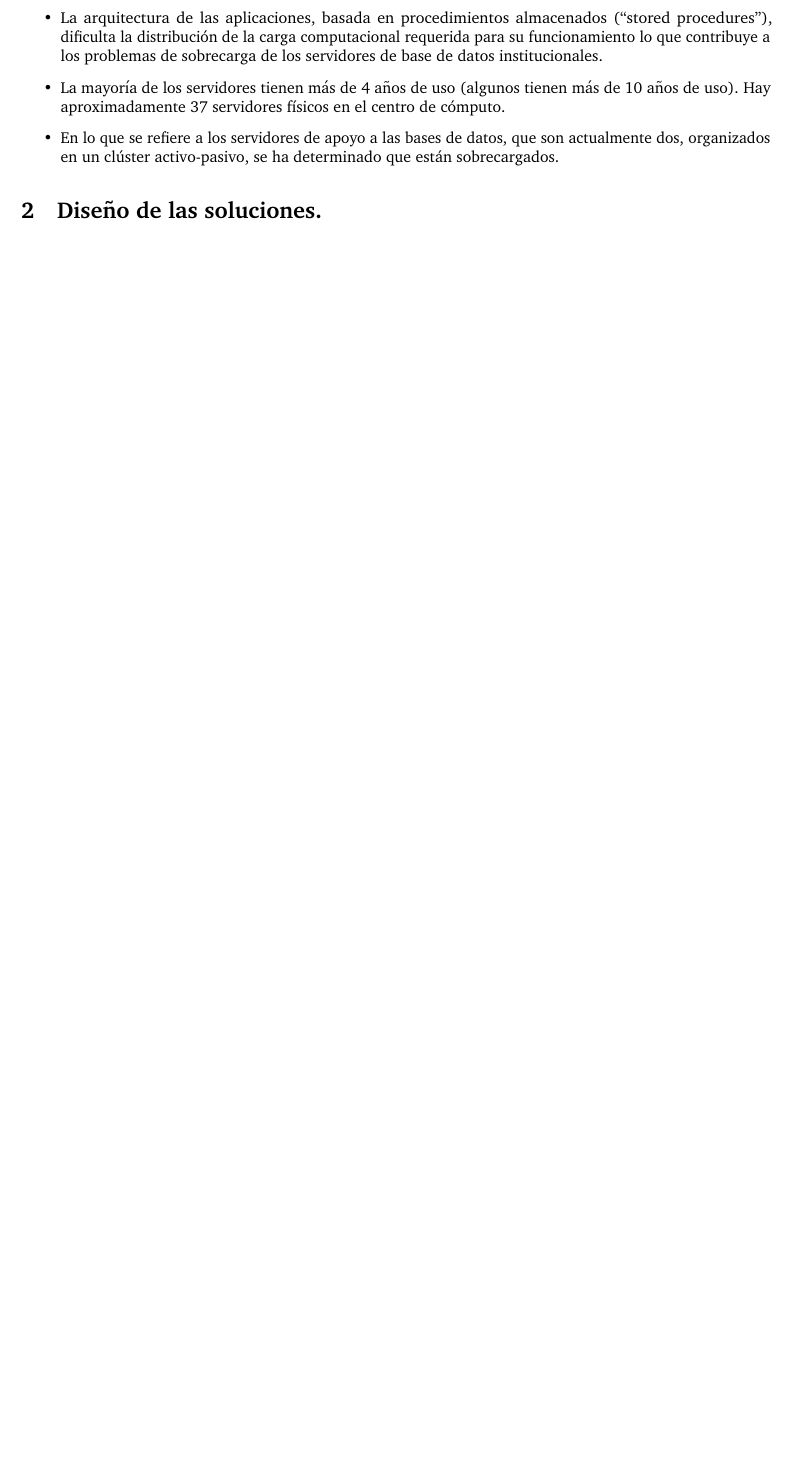
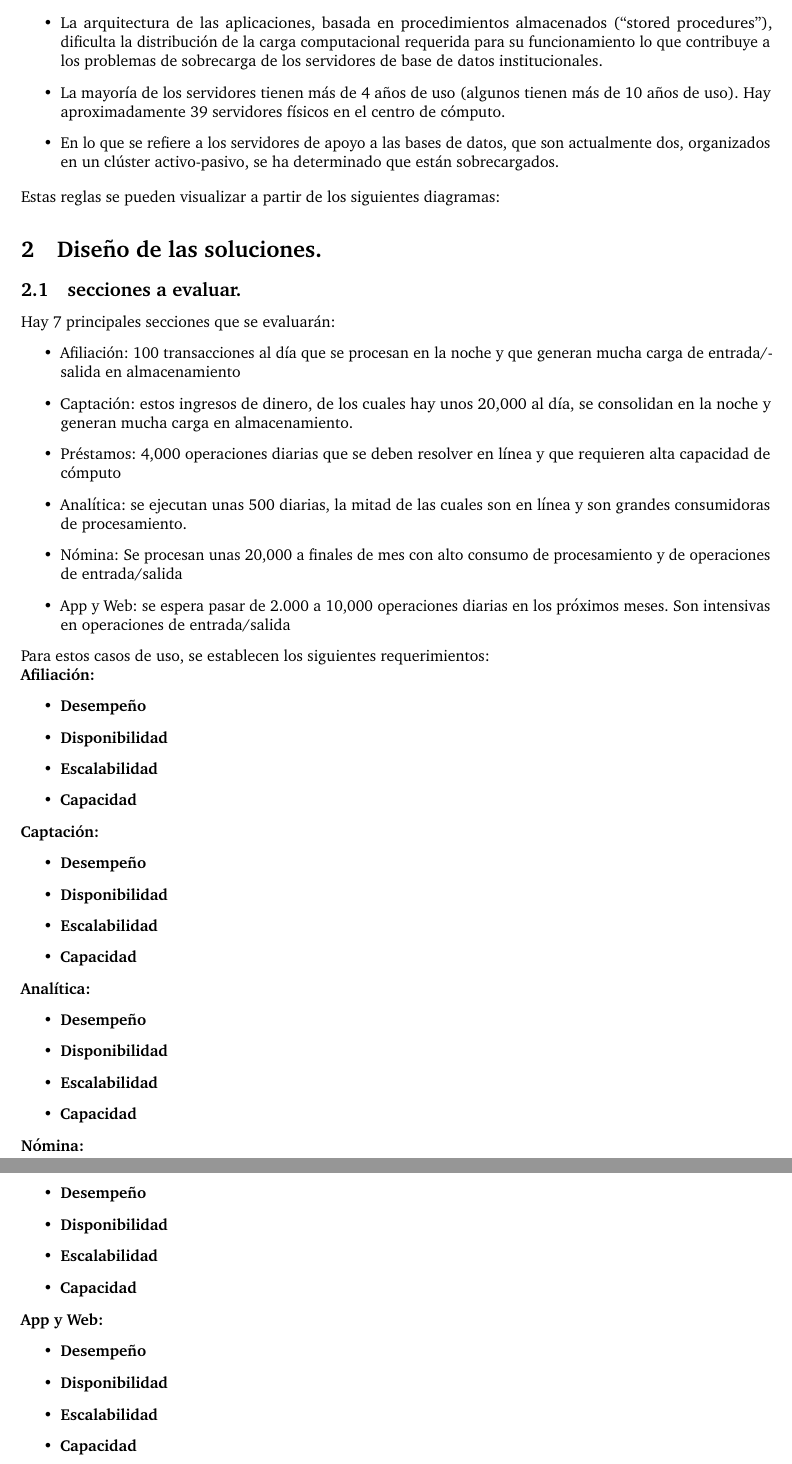
Before and after one commit to XaurDesu/infracomp-caso4, a LaTeX document (main.tex): part of page 3 of 3 before the commit and two parts of pages 3 and 4 of 4 after it, the two joined at a grey line, cut so that both start at the same text, the shorter picture padded with empty space. Compiled offline with pdfLaTeX.

Commit message:
add even more stuffs

```diff
--- a/main.tex
+++ b/main.tex
@@ -171,12 +172,74 @@ Fuera de esto, se va a asumir que:
     distribución de la carga computacional requerida para su funcionamiento lo que contribuye a los problemas de
     sobrecarga de los servidores de base de datos institucionales.
     \item La mayoría de los servidores tienen más de 4 años de uso (algunos tienen más de 10 años de uso). Hay
-    aproximadamente 37 servidores físicos en el centro de cómputo.
+    aproximadamente 39 servidores físicos en el centro de cómputo.
     \item En lo que se refiere a los servidores de apoyo a las bases de datos, que son actualmente dos, organizados en
     un clúster activo-pasivo, se ha determinado que están sobrecargados.
 \end{itemize}
 
+Estas reglas se pueden visualizar a partir de los siguientes diagramas:
+
+
+
 \section{Diseño de las soluciones.}
 
+\subsection{secciones a evaluar.}
+Hay 7 principales secciones que se evaluarán:
+\begin{itemize}
+    \item Afiliación: 100 transacciones al día que se procesan en la noche y que generan mucha carga de
+    entrada/salida en almacenamiento
+    \item Captación: estos ingresos de dinero, de los cuales hay unos 20,000 al día, se consolidan en la noche y
+    generan mucha carga en almacenamiento.
+    \item Préstamos: 4,000 operaciones diarias que se deben resolver en línea y que requieren alta capacidad de
+    cómputo
+    \item Analítica: se ejecutan unas 500 diarias, la mitad de las cuales son en línea y son grandes consumidoras de
+    procesamiento.
+    \item Nómina: Se procesan unas 20,000 a finales de mes con alto consumo de procesamiento y de operaciones
+    de entrada/salida
+    \item App y Web: se espera pasar de 2.000 a 10,000 operaciones diarias en los próximos meses. Son intensivas
+    en operaciones de entrada/salida
+\end{itemize}
+
+Para estos casos de uso, se establecen los siguientes requerimientos:
+
+\textbf{Afiliación:}
+\begin{itemize}
+    \item \textbf{Desempeño}
+    \item \textbf{Disponibilidad}
+    \item \textbf{Escalabilidad}
+    \item \textbf{Capacidad}
+\end{itemize}
+
+\textbf{Captación:}
+\begin{itemize}
+    \item \textbf{Desempeño}
+    \item \textbf{Disponibilidad}
+    \item \textbf{Escalabilidad}
+    \item \textbf{Capacidad}
+\end{itemize}
+
+\textbf{Analítica:}
+\begin{itemize}
+    \item \textbf{Desempeño}
+    \item \textbf{Disponibilidad}
+    \item \textbf{Escalabilidad}
+    \item \textbf{Capacidad}
+\end{itemize}
+
+\textbf{Nómina:}
+\begin{itemize}
+    \item \textbf{Desempeño}
+    \item \textbf{Disponibilidad}
+    \item \textbf{Escalabilidad}
+    \item \textbf{Capacidad}
+\end{itemize}
+
+\textbf{App y Web:}
+\begin{itemize}
+    \item \textbf{Desempeño}
+    \item \textbf{Disponibilidad}
+    \item \textbf{Escalabilidad}
+    \item \textbf{Capacidad}
+\end{itemize}
 %------------------------------------------------
 \end{document}
```
Also changed, not shown: main.pdf, main.tex (11 more changed lines).
